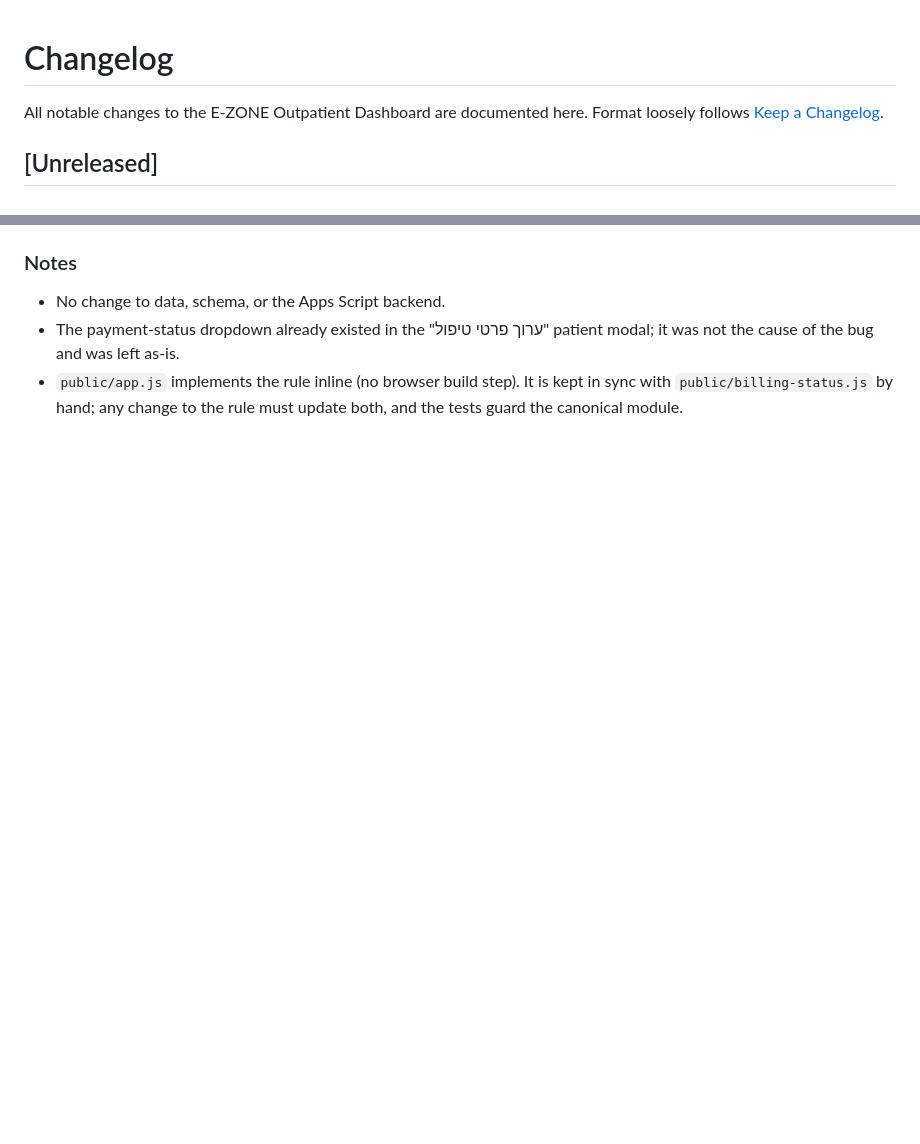
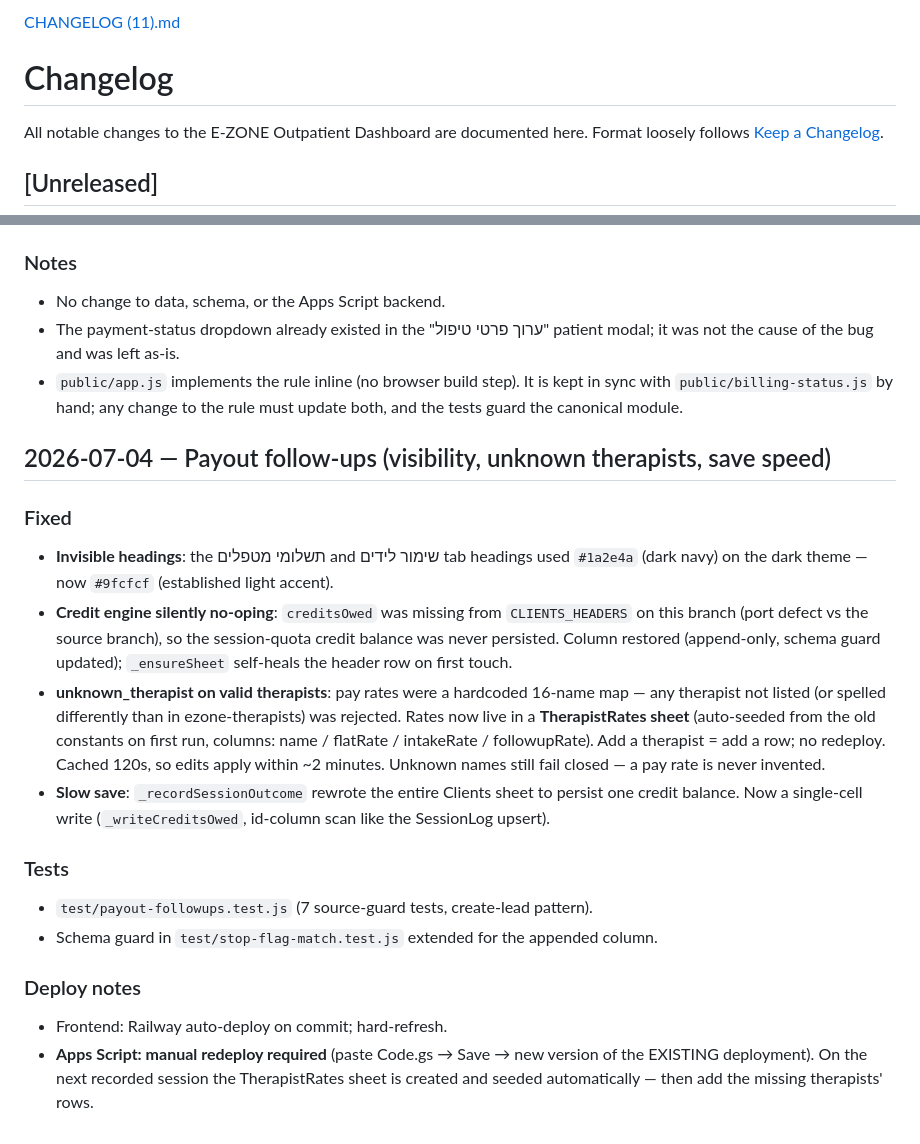
Before and after one commit to sandrabrayer/ezone-outpatient, a Markdown page: CHANGELOG.md, 2 parts joined by grey strips. Drawn GitHub-style; blank space fills up the shorter version.

```diff
--- a/CHANGELOG.md
+++ b/CHANGELOG.md
@@ -1,3 +1,4 @@
+[CHANGELOG (11).md](https://github.com/user-attachments/files/29659534/CHANGELOG.11.md)
 # Changelog
 
 All notable changes to the E-ZONE Outpatient Dashboard are documented here.
@@ -195,3 +196,32 @@ Format loosely follows [Keep a Changelog](https://keepachangelog.com/).
 - `public/app.js` implements the rule inline (no browser build step). It is
   kept in sync with `public/billing-status.js` by hand; any change to the
   rule must update both, and the tests guard the canonical module.
+
+## 2026-07-04 — Payout follow-ups (visibility, unknown therapists, save speed)
+
+### Fixed
+- **Invisible headings**: the תשלומי מטפלים and שימור לידים tab headings used
+  `#1a2e4a` (dark navy) on the dark theme — now `#9fcfcf` (established light accent).
+- **Credit engine silently no-oping**: `creditsOwed` was missing from
+  `CLIENTS_HEADERS` on this branch (port defect vs the source branch), so the
+  session-quota credit balance was never persisted. Column restored (append-only,
+  schema guard updated); `_ensureSheet` self-heals the header row on first touch.
+- **unknown_therapist on valid therapists**: pay rates were a hardcoded 16-name
+  map — any therapist not listed (or spelled differently than in ezone-therapists)
+  was rejected. Rates now live in a **TherapistRates sheet** (auto-seeded from the
+  old constants on first run, columns: name / flatRate / intakeRate / followupRate).
+  Add a therapist = add a row; no redeploy. Cached 120s, so edits apply within
+  ~2 minutes. Unknown names still fail closed — a pay rate is never invented.
+- **Slow save**: `_recordSessionOutcome` rewrote the entire Clients sheet to
+  persist one credit balance. Now a single-cell write (`_writeCreditsOwed`,
+  id-column scan like the SessionLog upsert).
+
+### Tests
+- `test/payout-followups.test.js` (7 source-guard tests, create-lead pattern).
+- Schema guard in `test/stop-flag-match.test.js` extended for the appended column.
+
+### Deploy notes
+- Frontend: Railway auto-deploy on commit; hard-refresh.
+- **Apps Script: manual redeploy required** (paste Code.gs → Save → new version of
+  the EXISTING deployment). On the next recorded session the TherapistRates sheet
+  is created and seeded automatically — then add the missing therapists' rows.
```
